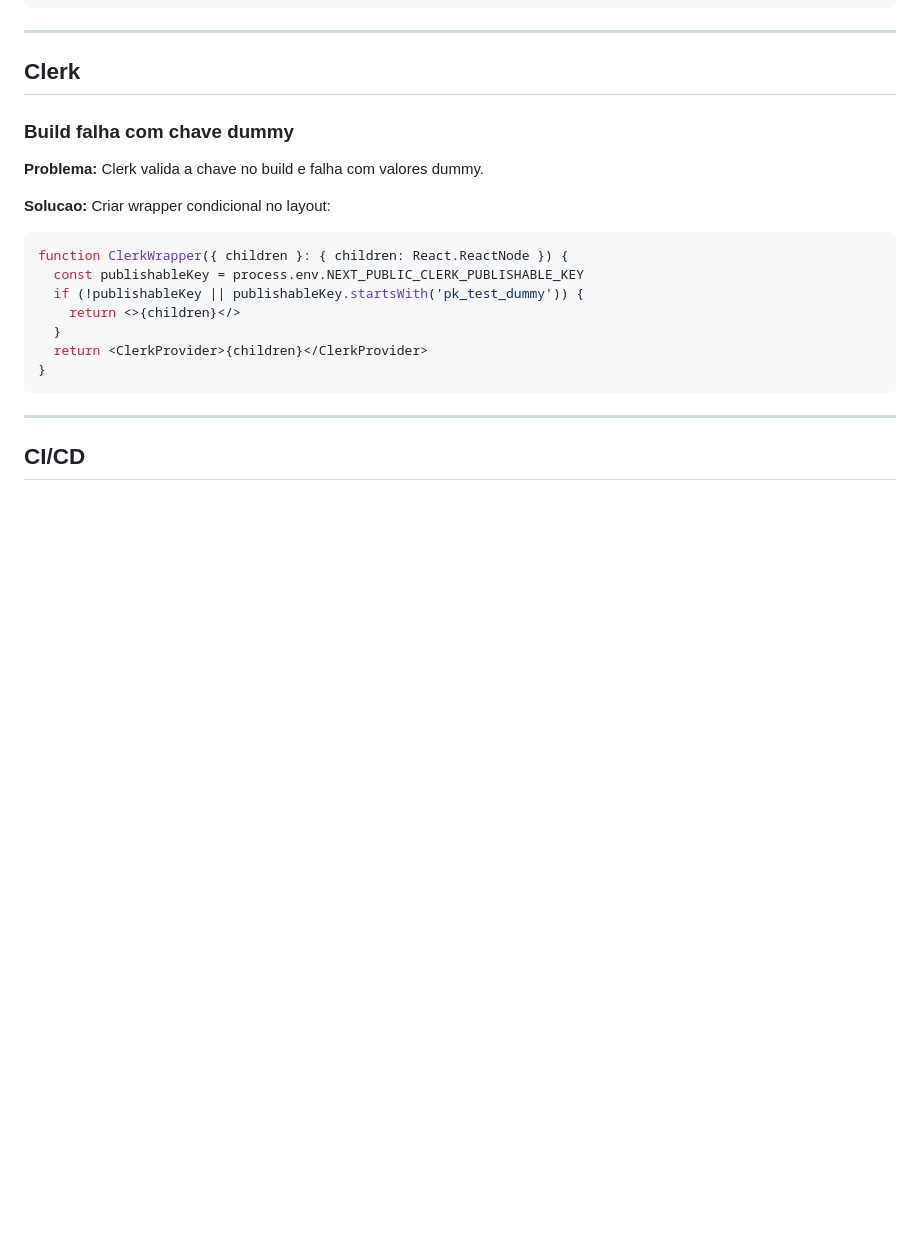
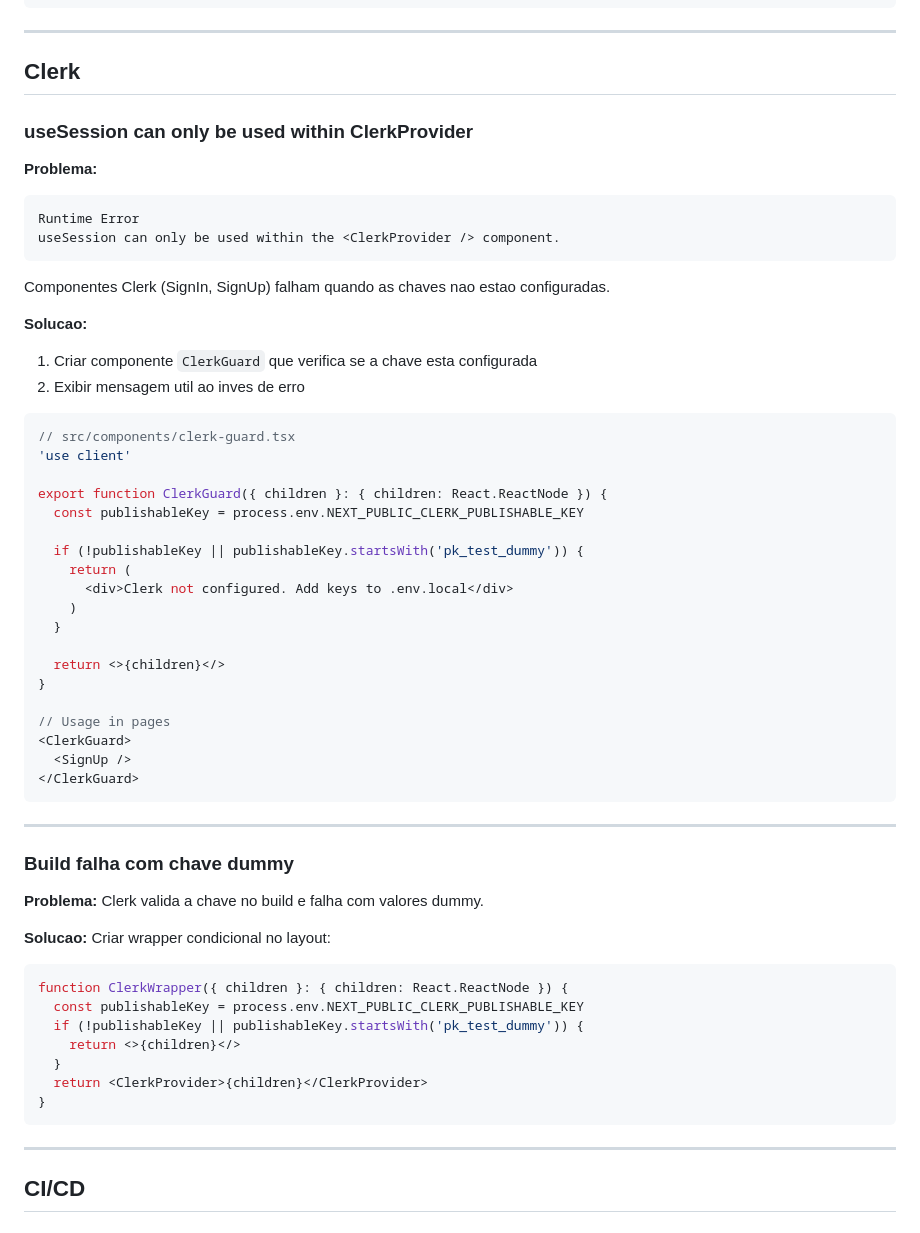
Before and after one commit to renatomnatali/true-coding, a Markdown page: docs/KNOWLEDGE-BASE.md, the part around the change. Rendered like a GitHub page; blank space fills up the shorter version.

Commit message:
docs: add ClerkGuard pattern to knowledge base (#9)
Documents the solution for "useSession can only be used within
ClerkProvider" runtime error when Clerk keys are not configured.

Co-authored-by: Claude Opus 4.5 <noreply@anthropic.com>

````diff
--- a/docs/KNOWLEDGE-BASE.md
+++ b/docs/KNOWLEDGE-BASE.md
@@ -55,6 +55,44 @@ await prisma.project.update({
 ---
 
 ## Clerk
+
+### useSession can only be used within ClerkProvider
+
+**Problema:**
+```
+Runtime Error
+useSession can only be used within the <ClerkProvider /> component.
+```
+
+Componentes Clerk (SignIn, SignUp) falham quando as chaves nao estao configuradas.
+
+**Solucao:**
+1. Criar componente `ClerkGuard` que verifica se a chave esta configurada
+2. Exibir mensagem util ao inves de erro
+
+```typescript
+// src/components/clerk-guard.tsx
+'use client'
+
+export function ClerkGuard({ children }: { children: React.ReactNode }) {
+  const publishableKey = process.env.NEXT_PUBLIC_CLERK_PUBLISHABLE_KEY
+
+  if (!publishableKey || publishableKey.startsWith('pk_test_dummy')) {
+    return (
+      <div>Clerk not configured. Add keys to .env.local</div>
+    )
+  }
+
+  return <>{children}</>
+}
+
+// Usage in pages
+<ClerkGuard>
+  <SignUp />
+</ClerkGuard>
+```
+
+---
 
 ### Build falha com chave dummy
 
````
